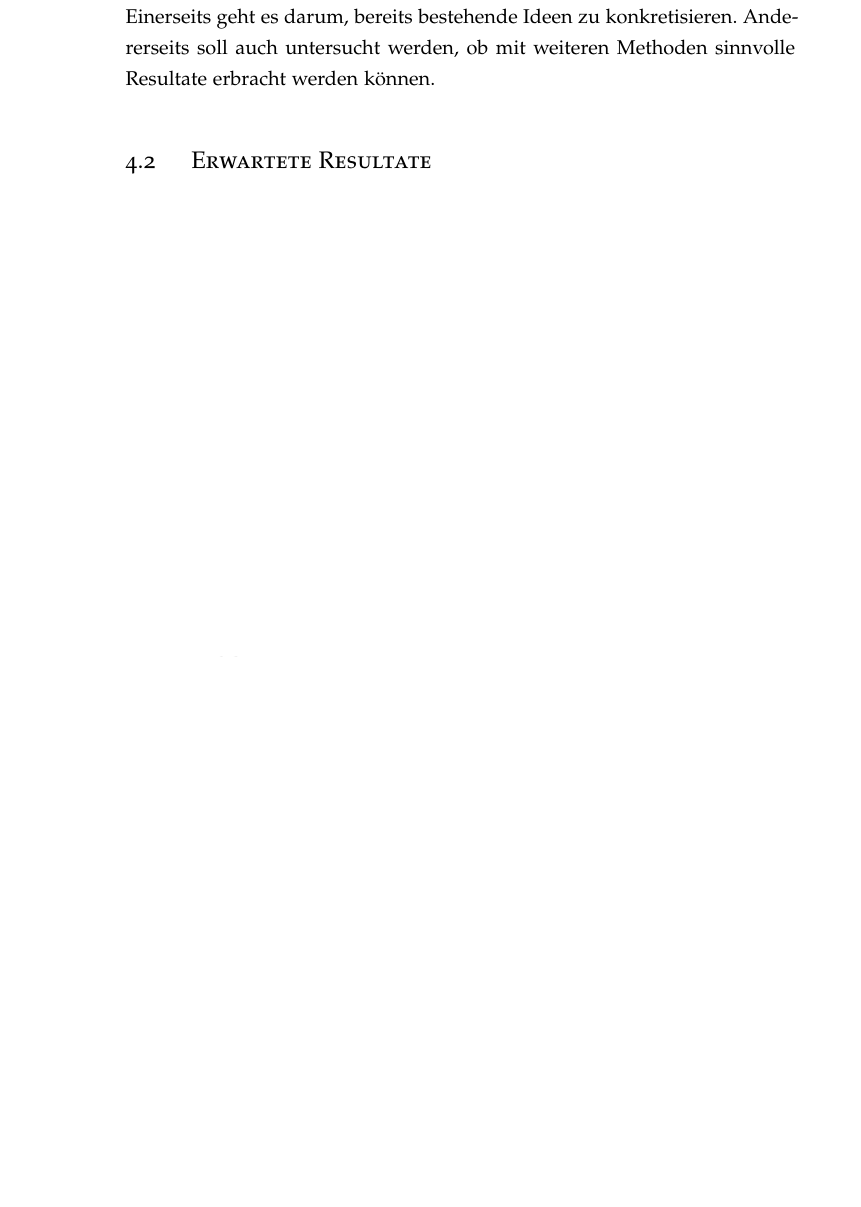
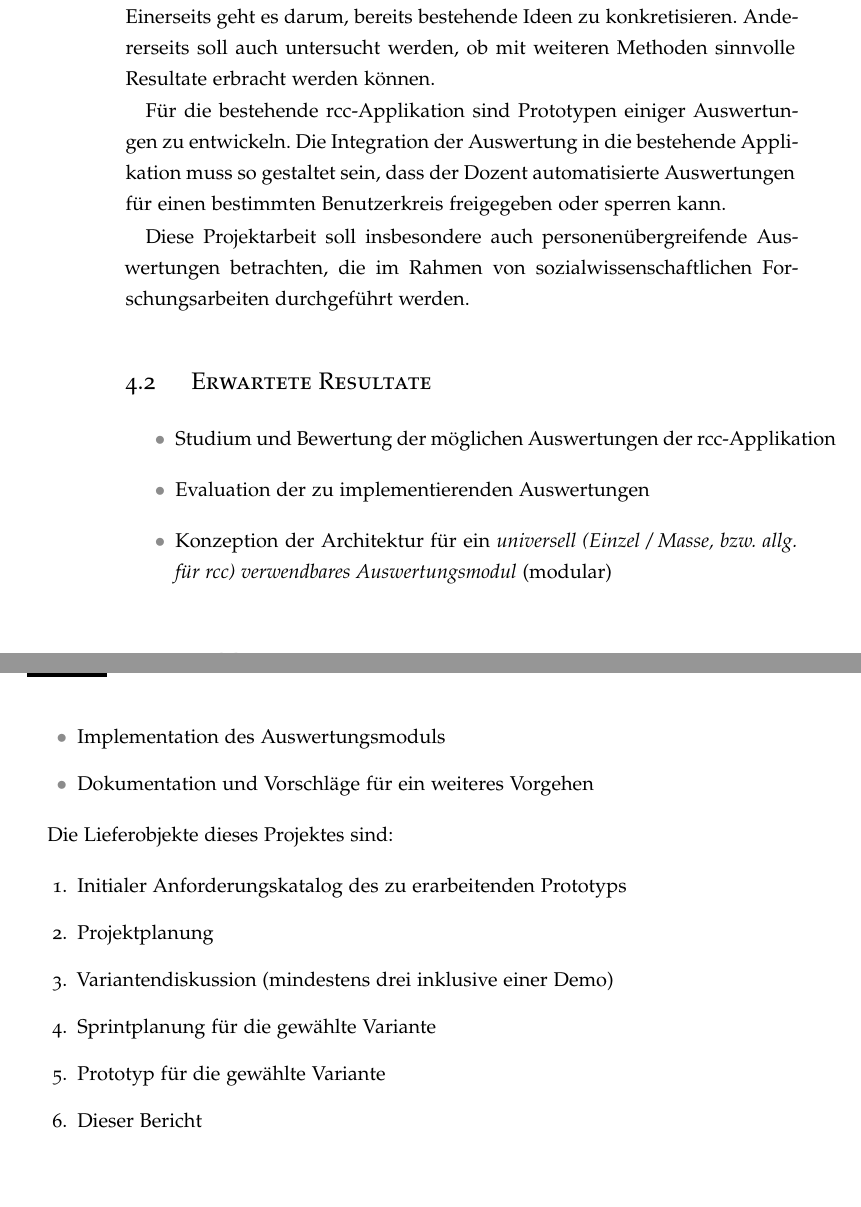
Before and after one commit to ledux/bda_207_rcc, a LaTeX document (bda_rcc_analysis.tex, which reads 03_goals.tex): part of page 6 of 7 before the commit and two parts of pages 6 and 7 of 8 after it, the two joined at a grey line, cut so that both start at the same text, the shorter picture padded with empty space. Compiled offline with pdfLaTeX.

Commit message:
add lieferobjekte

```diff
--- a/03_goals.tex
+++ b/03_goals.tex
@@ -20,7 +20,33 @@ werden, Teile der Auswertungen zu automatisieren. Einerseits geht es darum, bere
 zu konkretisieren. Andererseits soll auch untersucht werden, ob mit weiteren Methoden sinnvolle
 Resultate erbracht werden können.
 
+Für die bestehende rcc-Applikation sind Prototypen einiger Auswertungen zu entwickeln. Die
+Integration der Auswertung in die bestehende Applikation muss so gestaltet sein, dass der Dozent
+automatisierte Auswertungen für einen bestimmten Benutzerkreis freigegeben oder sperren kann.
+
+Diese Projektarbeit soll insbesondere auch personenübergreifende Auswertungen betrachten, die im
+Rahmen von sozialwissenschaftlichen Forschungsarbeiten durchgeführt werden.
 
 
 \subsection{Erwartete Resultate}
 \label{sub:erwartete_resultate}
+
+\begin{itemize}
+  \item Studium und Bewertung der möglichen Auswertungen der rcc-Applikation
+  \item Evaluation der zu implementierenden Auswertungen
+  \item Konzeption der Architektur für ein \textit{universell (Einzel / Masse, bzw.\ allg.\ für rcc)
+    verwendbares Auswertungsmodul} (modular)
+    \item Implementation des Auswertungsmoduls
+  \item Dokumentation und Vorschläge für ein weiteres Vorgehen
+\end{itemize}
+
+Die Lieferobjekte dieses Projektes sind:
+
+\begin{enumerate}
+  \item Initialer Anforderungskatalog des zu erarbeitenden Prototyps
+  \item Projektplanung
+  \item Variantendiskussion (mindestens drei inklusive einer Demo)
+  \item Sprintplanung für die gewählte Variante
+  \item Prototyp für die gewählte Variante
+  \item Dieser Bericht
+\end{enumerate}
```
